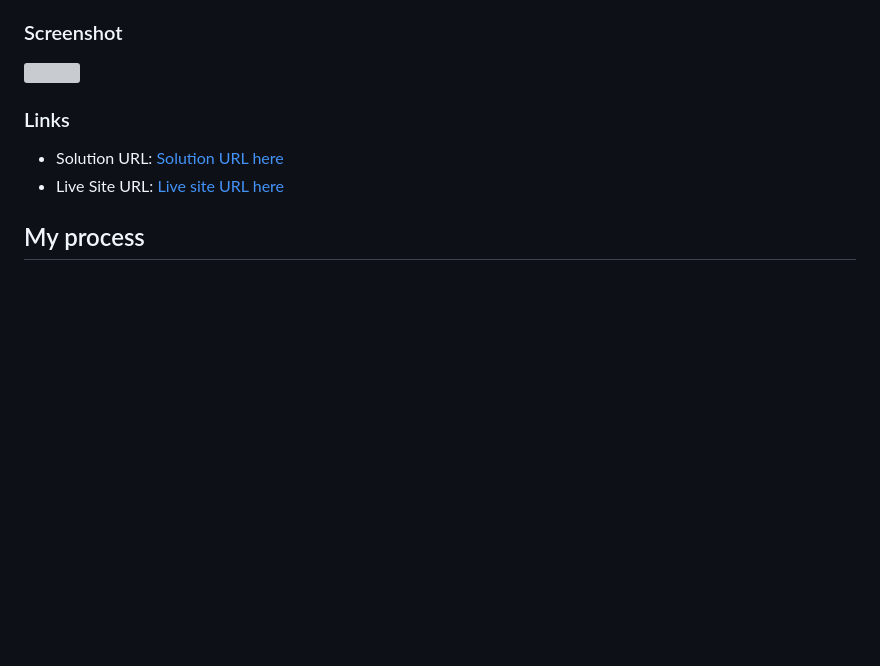
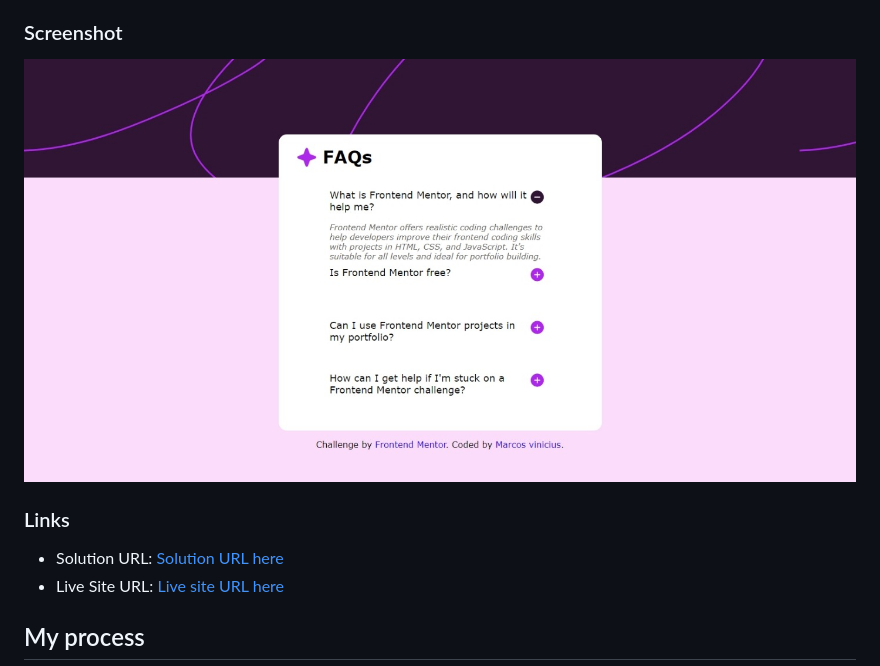
Before and after one commit to Avantiermv/faq-accordion-challenge, a Markdown page: README.md, the part around the change. Rendered like a GitHub page; pictures changed too: download.jpg (added); blank space fills up the shorter version; grey boxes are pictures that could not be loaded.

```diff
--- a/README.md
+++ b/README.md
@@ -27,7 +27,7 @@ Users should be able to:
 
 ### Screenshot
 
-![](./screenshot.jpg)
+![](./download.jpg)
 
 ### Links
 
```
